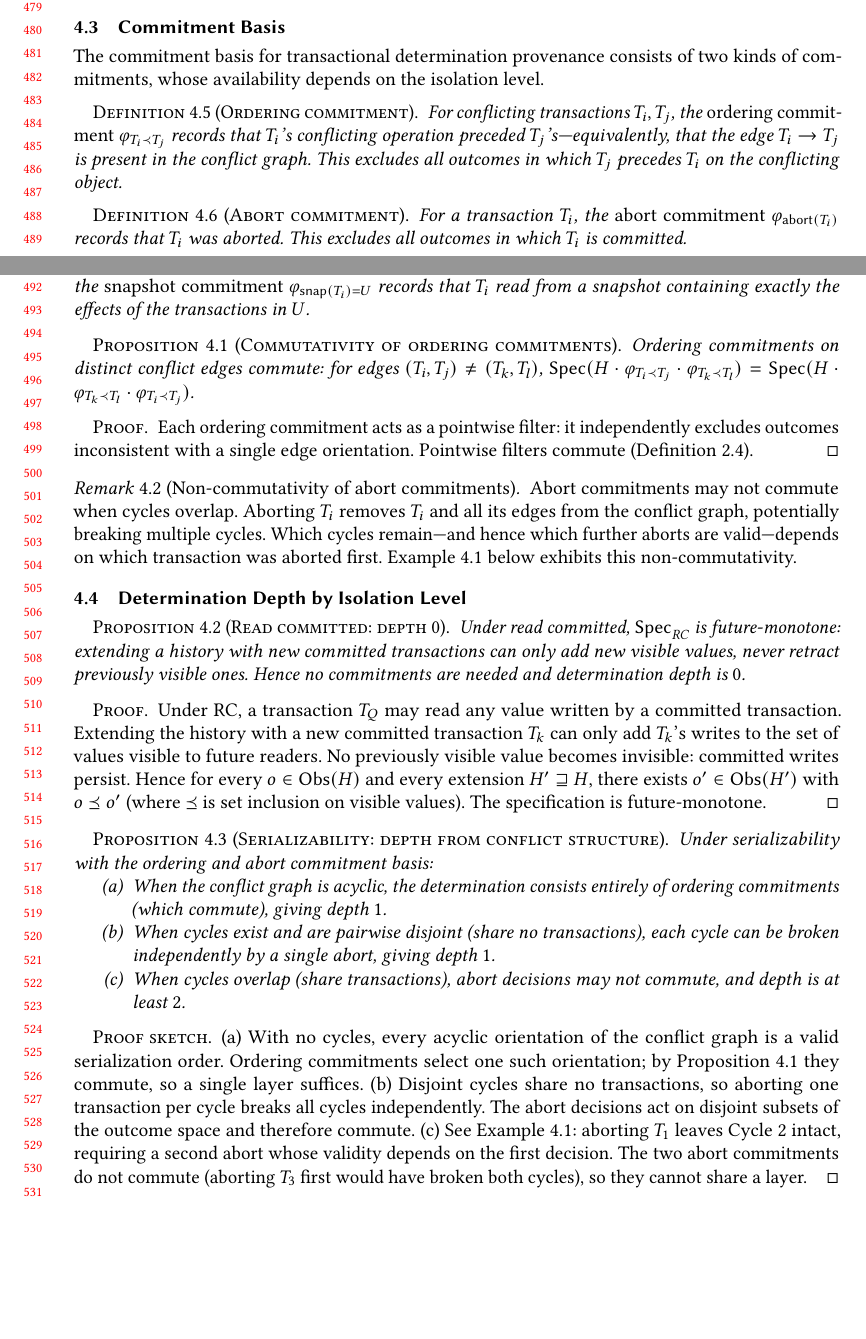
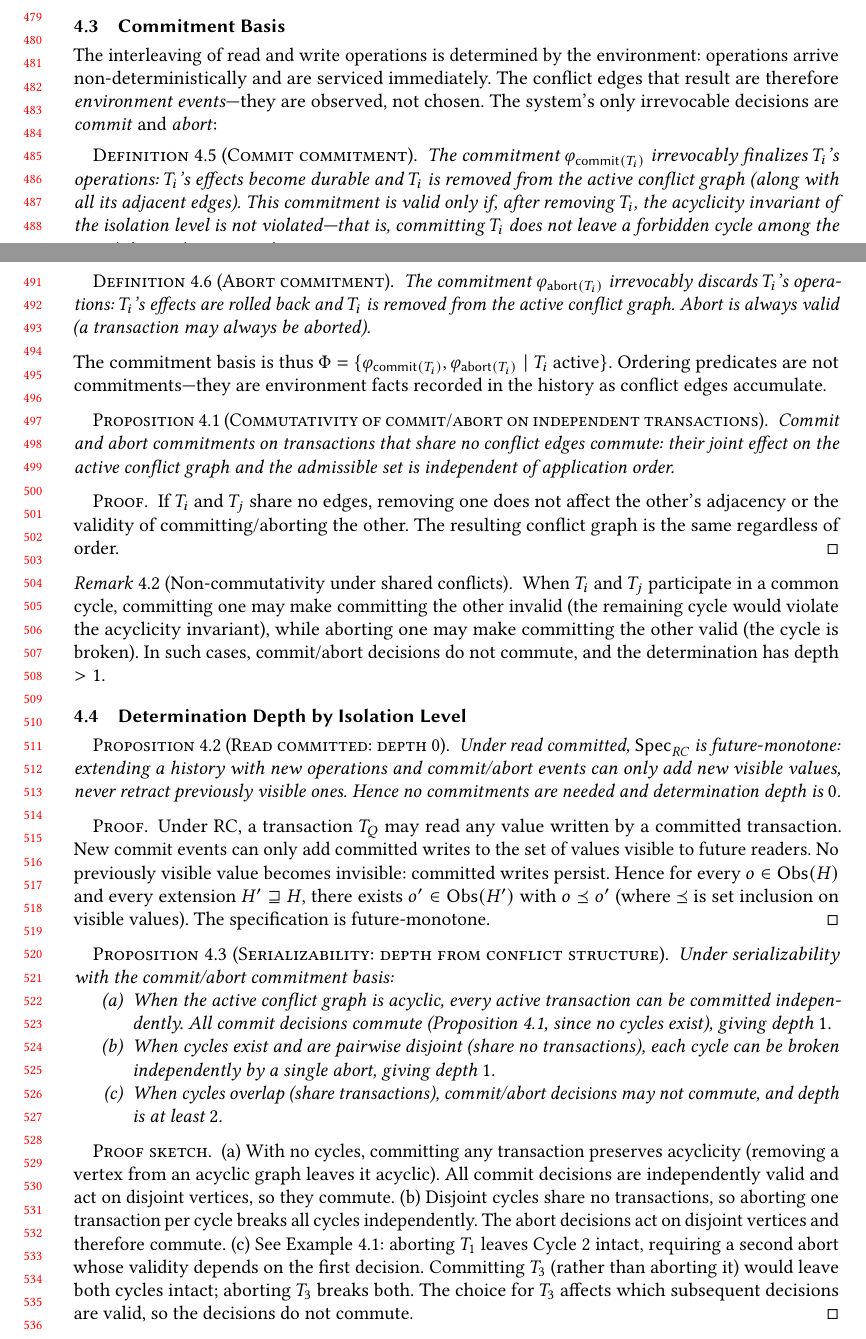
Before and after one commit to jhellerstein/provenance, a LaTeX paper (main.tex): two parts of pages 10 and 11 of 27, joined at a grey line, cut so that both start at the same text, the shorter picture padded with empty space. Compiled offline with pdfLaTeX.

Commit message:
Remove ordering commitments from basis; commit/abort are the only commitments; fix running example and figure

```diff
--- a/main.tex
+++ b/main.tex
@@ -936,55 +936,58 @@ We consider three levels:
 
 \subsection{Commitment Basis}
 
-The commitment basis for transactional determination provenance consists of
-two kinds of commitments, whose availability depends on the isolation level.
-
-\begin{definition}[Ordering commitment]
-  \label{def:ordering-commitment}
-  For conflicting transactions $T_i, T_j$, the \emph{ordering commitment}
-  $\varphi_{T_i \prec T_j}$ records that $T_i$'s conflicting operation
-  preceded $T_j$'s---equivalently, that the edge $T_i \to T_j$ is present
-  in the conflict graph.
-  This excludes all outcomes in which $T_j$ precedes $T_i$ on the
-  conflicting object.
+The interleaving of read and write operations is determined by the
+environment: operations arrive non-deterministically and are serviced
+immediately.
+The conflict edges that result are therefore \emph{environment events}---they
+are observed, not chosen.
+The system's only irrevocable decisions are \emph{commit} and \emph{abort}:
+
+\begin{definition}[Commit commitment]
+  \label{def:commit-commitment}
+  The commitment $\varphi_{\mathsf{commit}(T_i)}$ irrevocably finalizes
+  $T_i$'s operations: $T_i$'s effects become durable and $T_i$ is removed
+  from the active conflict graph (along with all its adjacent edges).
+  This commitment is valid only if, after removing $T_i$, the acyclicity
+  invariant of the isolation level is not violated---that is, committing
+  $T_i$ does not leave a forbidden cycle among the remaining active
+  transactions.
 \end{definition}
 
 \begin{definition}[Abort commitment]
   \label{def:abort-commitment}
-  For a transaction $T_i$, the \emph{abort commitment}
-  $\varphi_{\mathsf{abort}(T_i)}$ records that $T_i$ was aborted.
-  This excludes all outcomes in which $T_i$ is committed.
+  The commitment $\varphi_{\mathsf{abort}(T_i)}$ irrevocably discards
+  $T_i$'s operations: $T_i$'s effects are rolled back and $T_i$ is removed
+  from the active conflict graph.
+  Abort is always valid (a transaction may always be aborted).
 \end{definition}
 
-\begin{definition}[Snapshot commitment (SI only)]
-  \label{def:snapshot-commitment}
-  For a transaction $T_i$ and a set $U$ of transactions, the
-  \emph{snapshot commitment} $\varphi_{\snap(T_i) = U}$ records that $T_i$
-  read from a snapshot containing exactly the effects of the transactions
-  in $U$.
-\end{definition}
-
-\begin{proposition}[Commutativity of ordering commitments]
-  \label{prop:ordering-commute}
-  Ordering commitments on distinct conflict edges commute:
-  for edges $(T_i, T_j) \neq (T_k, T_l)$,
-  $\Spec(H \cdot \varphi_{T_i \prec T_j} \cdot \varphi_{T_k \prec T_l})
-    = \Spec(H \cdot \varphi_{T_k \prec T_l} \cdot \varphi_{T_i \prec T_j})$.
+\noindent
+The commitment basis is thus $\Phi = \{\varphi_{\mathsf{commit}(T_i)},
+\varphi_{\mathsf{abort}(T_i)} \mid T_i \text{ active}\}$.
+Ordering predicates are not commitments---they are environment facts
+recorded in the history as conflict edges accumulate.
+
+\begin{proposition}[Commutativity of commit/abort on independent transactions]
+  \label{prop:commit-commute}
+  Commit and abort commitments on transactions that share no conflict edges
+  commute: their joint effect on the active conflict graph and the admissible
+  set is independent of application order.
 \end{proposition}
 \begin{proof}
-  Each ordering commitment acts as a pointwise filter: it independently
-  excludes outcomes inconsistent with a single edge orientation.
-  Pointwise filters commute (Definition~\ref{def:commitment}).
+  If $T_i$ and $T_j$ share no edges, removing one does not affect the
+  other's adjacency or the validity of committing/aborting the other.
+  The resulting conflict graph is the same regardless of order.
 \end{proof}
 
-\begin{remark}[Non-commutativity of abort commitments]
-  \label{rem:abort-noncommute}
-  Abort commitments may not commute when cycles overlap.
-  Aborting $T_i$ removes $T_i$ and all its edges from the conflict graph,
-  potentially breaking multiple cycles.
-  Which cycles remain---and hence which further aborts are valid---depends
-  on which transaction was aborted first.
-  Example~\ref{ex:overlapping-cycles} below exhibits this non-commutativity.
+\begin{remark}[Non-commutativity under shared conflicts]
+  \label{rem:commit-noncommute}
+  When $T_i$ and $T_j$ participate in a common cycle, committing one may
+  make committing the other invalid (the remaining cycle would violate the
+  acyclicity invariant), while aborting one may make committing the other
+  valid (the cycle is broken).
+  In such cases, commit/abort decisions do not commute, and the
+  determination has depth $> 1$.
 \end{remark}
 
 \subsection{Determination Depth by Isolation Level}
@@ -992,15 +995,15 @@ two kinds of commitments, whose availability depends on the isolation level.
 \begin{proposition}[Read committed: depth 0]
   \label{prop:rc-depth-zero}
   Under read committed, $\Spec_{\mathit{RC}}$ is future-monotone:
-  extending a history with new committed transactions can only add
-  new visible values, never retract previously visible ones.
+  extending a history with new operations and commit/abort events can only
+  add new visible values, never retract previously visible ones.
   Hence no commitments are needed and determination depth is~$0$.
 \end{proposition}
 \begin{proof}
   Under RC, a transaction $T_Q$ may read any value written by a
   committed transaction.
-  Extending the history with a new committed transaction $T_k$ can only
-  add $T_k$'s writes to the set of values visible to future readers.
+  New commit events can only add committed writes to the set of values
+  visible to future readers.
   No previously visible value becomes invisible: committed writes persist.
   Hence for every $o \in \Obs(H)$ and every extension $H' \sqsupseteq H$,
   there exists $o' \in \Obs(H')$ with $o \Ord o'$ (where $\Ord$ is set
@@ -1010,32 +1013,34 @@ two kinds of commitments, whose availability depends on the isolation level.
 
 \begin{proposition}[Serializability: depth from conflict structure]
   \label{prop:ser-depth}
-  Under serializability with the ordering and abort commitment basis:
+  Under serializability with the commit/abort commitment basis:
   \begin{enumerate}[nosep,label=(\alph*)]
-    \item When the conflict graph is acyclic, the determination consists
-          entirely of ordering commitments (which commute), giving depth~$1$.
+    \item When the active conflict graph is acyclic, every active transaction
+          can be committed independently.  All commit decisions commute
+          (Proposition~\ref{prop:commit-commute}, since no cycles exist),
+          giving depth~$1$.
     \item When cycles exist and are pairwise disjoint (share no transactions),
           each cycle can be broken independently by a single abort, giving
           depth~$1$.
-    \item When cycles overlap (share transactions), abort decisions may not
-          commute, and depth is at least~$2$.
+    \item When cycles overlap (share transactions), commit/abort decisions
+          may not commute, and depth is at least~$2$.
   \end{enumerate}
 \end{proposition}
 \begin{proof}[Proof sketch]
-  (a)~With no cycles, every acyclic orientation of the conflict graph is a
-  valid serialization order.
-  Ordering commitments select one such orientation; by
-  Proposition~\ref{prop:ordering-commute} they commute, so a single layer
-  suffices.
+  (a)~With no cycles, committing any transaction preserves acyclicity
+  (removing a vertex from an acyclic graph leaves it acyclic).
+  All commit decisions are independently valid and act on disjoint vertices,
+  so they commute.
   (b)~Disjoint cycles share no transactions, so aborting one transaction per
   cycle breaks all cycles independently.
-  The abort decisions act on disjoint subsets of the outcome space and
-  therefore commute.
+  The abort decisions act on disjoint vertices and therefore commute.
   (c)~See Example~\ref{ex:overlapping-cycles}: aborting $T_1$ leaves Cycle~2
   intact, requiring a second abort whose validity depends on the first
   decision.
-  The two abort commitments do not commute (aborting $T_3$ first would have
-  broken both cycles), so they cannot share a layer.
+  Committing $T_3$ (rather than aborting it) would leave both cycles intact;
+  aborting $T_3$ breaks both.
+  The choice for $T_3$ affects which subsequent decisions are valid, so the
+  decisions do not commute.
 \end{proof}
 
 \begin{example}[Overlapping cycles and depth]
```
Also changed, not shown: main.tex (80 more changed lines).
